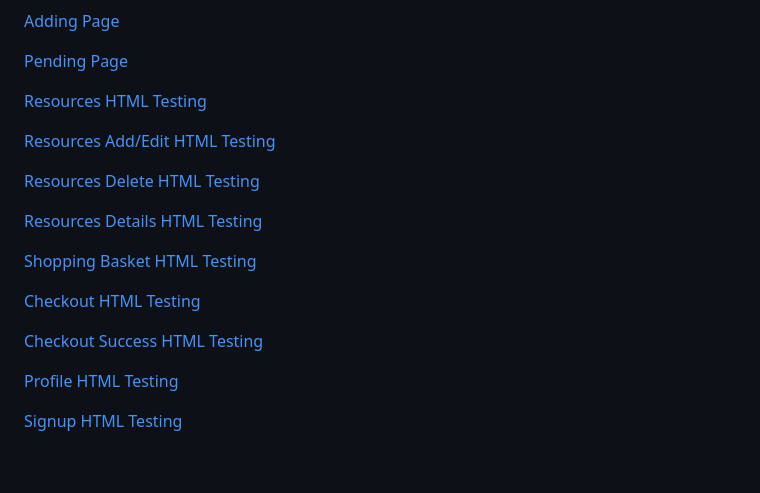
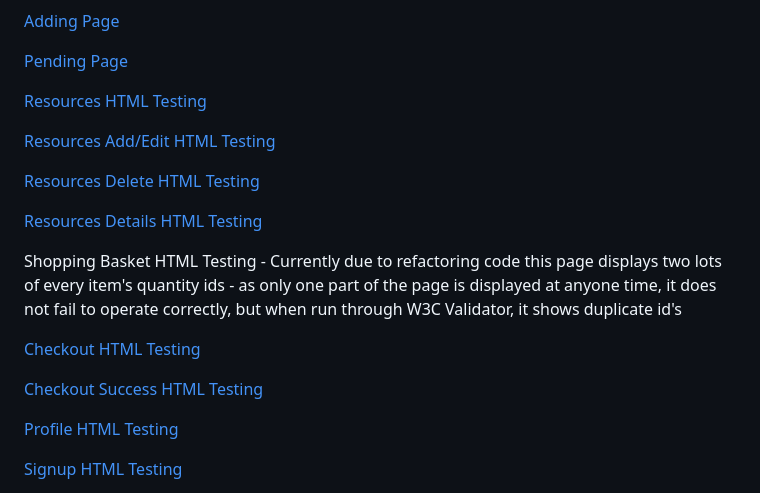
Before and after one commit to lukemunsch/fantasy-blog-shop, a Markdown page: README.md, the part around the change printed below. Rendered like a GitHub page; blank space fills up the shorter version.

```diff
--- a/README.md
+++ b/README.md
@@ -233,3 +233,3 @@ I have run my html code through the W3C markup validator and produced a set of r
 
-[Shopping Basket HTML Testing]()
+Shopping Basket HTML Testing - Currently due to refactoring code this page displays two lots of every item's quantity ids - as only one part of the page is displayed at anyone time, it does not fail to operate correctly, but when run through W3C Validator, it shows duplicate id's
 
```
Also changed, not shown: other parts of README.md (+6 -6 lines), media/README/html_testing/checkout-html-testing.png (added), media/README/html_testing/checkout-success-html-testing.png (added), media/README/html_testing/resource-add-edit-html-testing.png (added), media/README/html_testing/resource-delete-html-testing.png (added), media/README/html_testing/resource-details-html-testing.png (added), media/README/html_testing/resources-html-testing.png (added), 2 other files.
